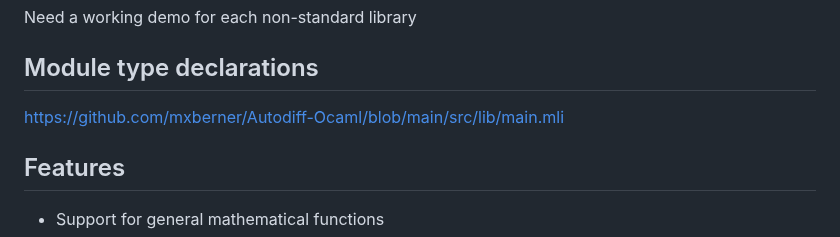
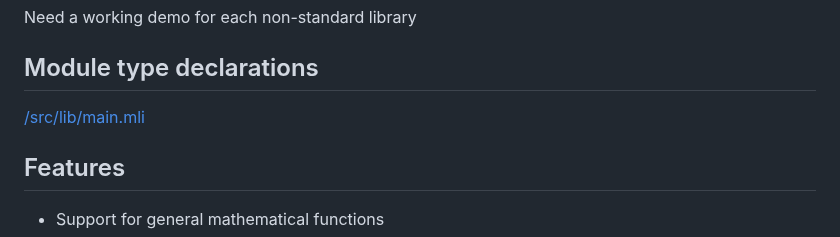
Before and after one commit to mxberner/Autodiff-Ocaml, a Markdown page: Design.md, the part around the change. Rendered like a GitHub page.

```diff
--- a/Design.md
+++ b/Design.md
@@ -82,7 +82,7 @@ Need a working demo for each non-standard library
 
 
 ## Module type declarations
-[https://github.com/mxberner/Autodiff-Ocaml/blob/main/src/lib/main.mli](https://github.com/mxberner/Autodiff-Ocaml/blob/main/src/lib/main.mli)
+[/src/lib/main.mli](https://github.com/mxberner/Autodiff-Ocaml/blob/main/src/lib/main.mli)
 
 ## Features
 
```
